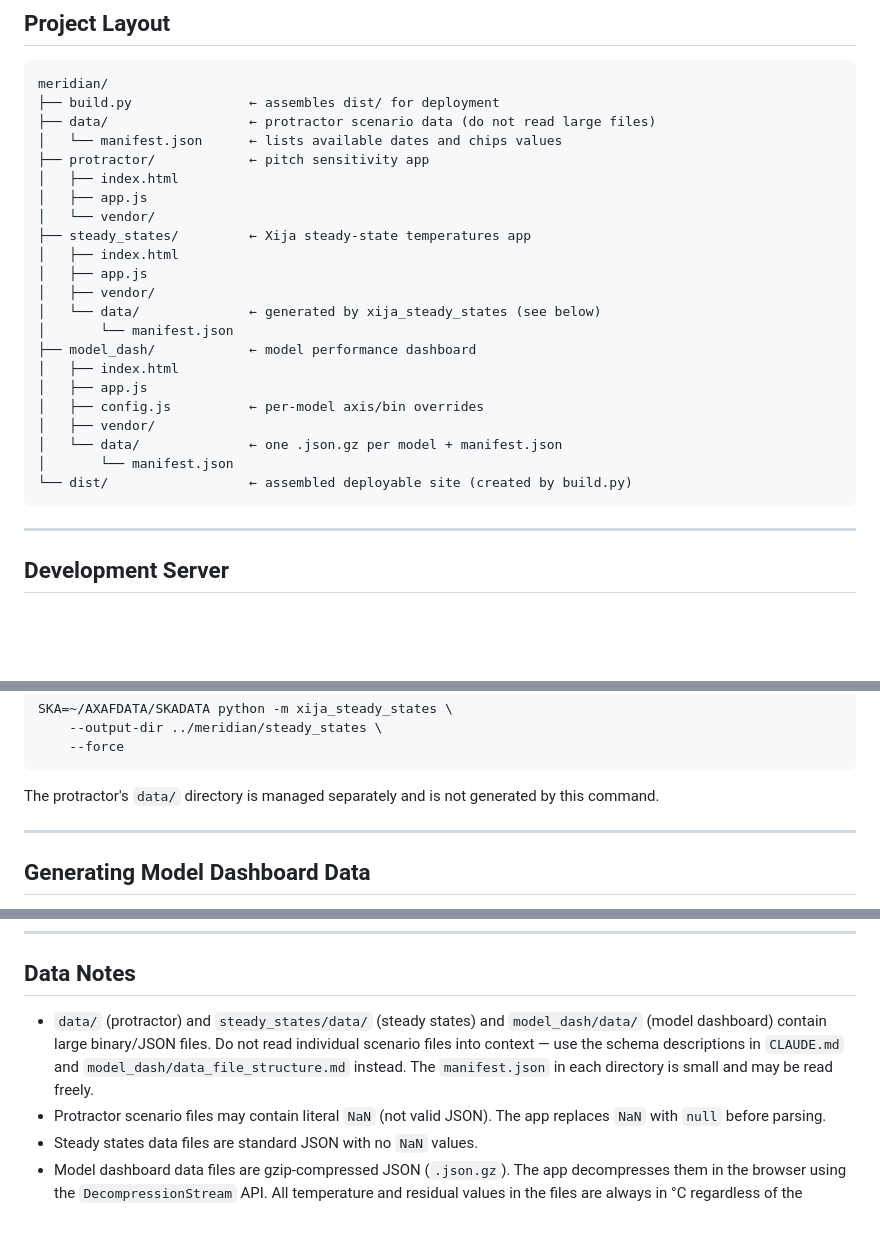
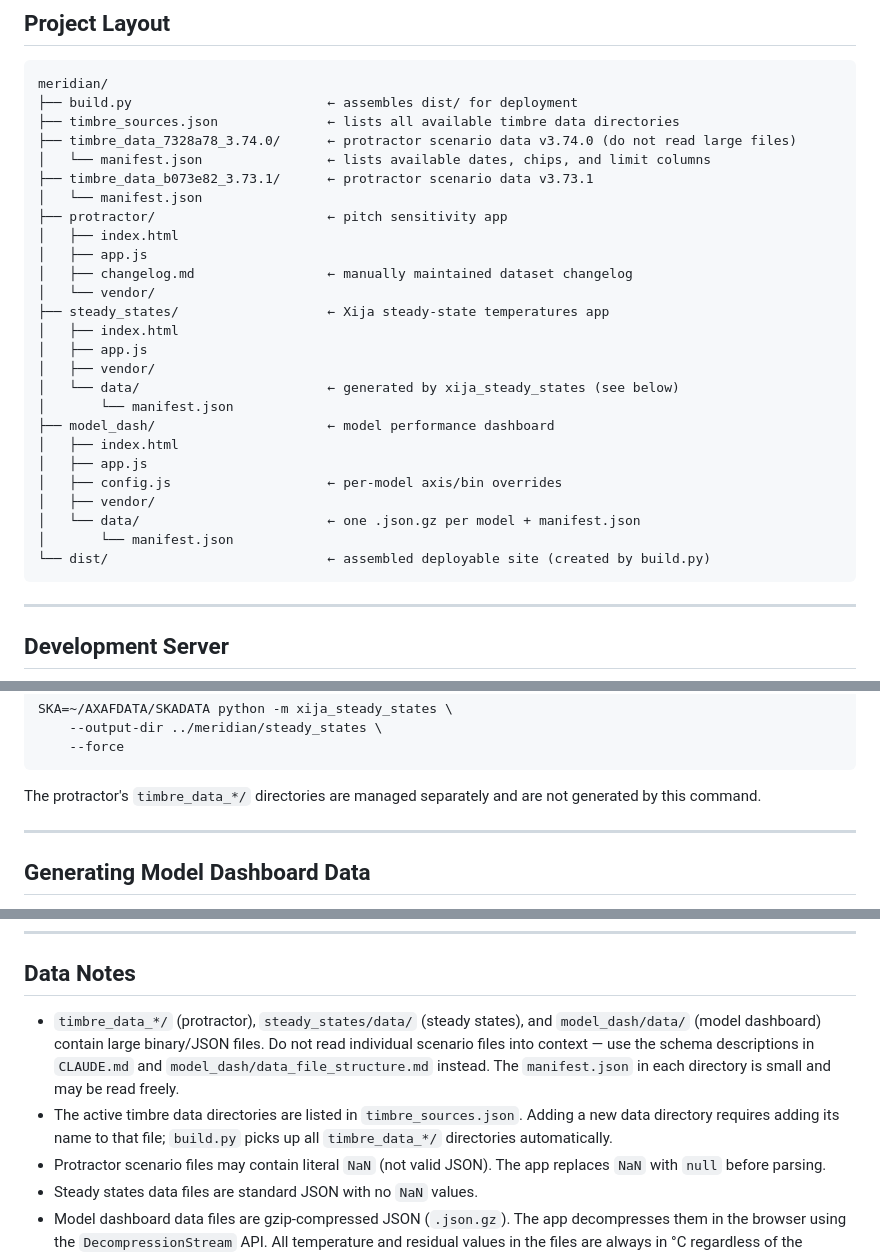
Before and after one commit to matthewdahmer/meridian, a Markdown page: README.md, 3 parts joined by grey strips. Drawn GitHub-style; blank space fills up the shorter version.

````diff
--- a/README.md
+++ b/README.md
@@ -14,27 +14,31 @@ All three apps share the same dark sidebar theme, Bootstrap 5, and D3 v7. All ve
 
 ```
 meridian/
-├── build.py               ← assembles dist/ for deployment
-├── data/                  ← protractor scenario data (do not read large files)
-│   └── manifest.json      ← lists available dates and chips values
-├── protractor/            ← pitch sensitivity app
+├── build.py                         ← assembles dist/ for deployment
+├── timbre_sources.json              ← lists all available timbre data directories
+├── timbre_data_7328a78_3.74.0/      ← protractor scenario data v3.74.0 (do not read large files)
+│   └── manifest.json                ← lists available dates, chips, and limit columns
+├── timbre_data_b073e82_3.73.1/      ← protractor scenario data v3.73.1
+│   └── manifest.json
+├── protractor/                      ← pitch sensitivity app
 │   ├── index.html
 │   ├── app.js
+│   ├── changelog.md                 ← manually maintained dataset changelog
 │   └── vendor/
-├── steady_states/         ← Xija steady-state temperatures app
+├── steady_states/                   ← Xija steady-state temperatures app
 │   ├── index.html
 │   ├── app.js
 │   ├── vendor/
-│   └── data/              ← generated by xija_steady_states (see below)
+│   └── data/                        ← generated by xija_steady_states (see below)
 │       └── manifest.json
-├── model_dash/            ← model performance dashboard
+├── model_dash/                      ← model performance dashboard
 │   ├── index.html
 │   ├── app.js
-│   ├── config.js          ← per-model axis/bin overrides
+│   ├── config.js                    ← per-model axis/bin overrides
 │   ├── vendor/
-│   └── data/              ← one .json.gz per model + manifest.json
+│   └── data/                        ← one .json.gz per model + manifest.json
 │       └── manifest.json
-└── dist/                  ← assembled deployable site (created by build.py)
+└── dist/                            ← assembled deployable site (created by build.py)
 ```
 
 ---
@@ -94,7 +98,7 @@ SKA=~/AXAFDATA/SKADATA python -m xija_steady_states \
     --force
 ```
 
-The protractor's `data/` directory is managed separately and is not generated by this command.
+The protractor's `timbre_data_*/` directories are managed separately and are not generated by this command.
 
 ---
 
@@ -220,7 +224,8 @@ Clicking a model in the Steady States sidebar from within the protractor navigat
 
 ## Data Notes
 
-- `data/` (protractor) and `steady_states/data/` (steady states) and `model_dash/data/` (model dashboard) contain large binary/JSON files. Do not read individual scenario files into context — use the schema descriptions in `CLAUDE.md` and `model_dash/data_file_structure.md` instead. The `manifest.json` in each directory is small and may be read freely.
+- `timbre_data_*/` (protractor), `steady_states/data/` (steady states), and `model_dash/data/` (model dashboard) contain large binary/JSON files. Do not read individual scenario files into context — use the schema descriptions in `CLAUDE.md` and `model_dash/data_file_structure.md` instead. The `manifest.json` in each directory is small and may be read freely.
+- The active timbre data directories are listed in `timbre_sources.json`. Adding a new data directory requires adding its name to that file; `build.py` picks up all `timbre_data_*/` directories automatically.
 - Protractor scenario files may contain literal `NaN` (not valid JSON). The app replaces `NaN` with `null` before parsing.
 - Steady states data files are standard JSON with no `NaN` values.
 - Model dashboard data files are gzip-compressed JSON (`.json.gz`). The app decompresses them in the browser using the `DecompressionStream` API. All temperature and residual values in the files are always in °C regardless of the model's display unit; the app converts to °F at render time for applicable models.
````
Also changed, not shown: other parts of README.md (+1 -1 lines), handoff.md (+4 -0 lines), model_dash/handoff.md (+28 -1 lines).
